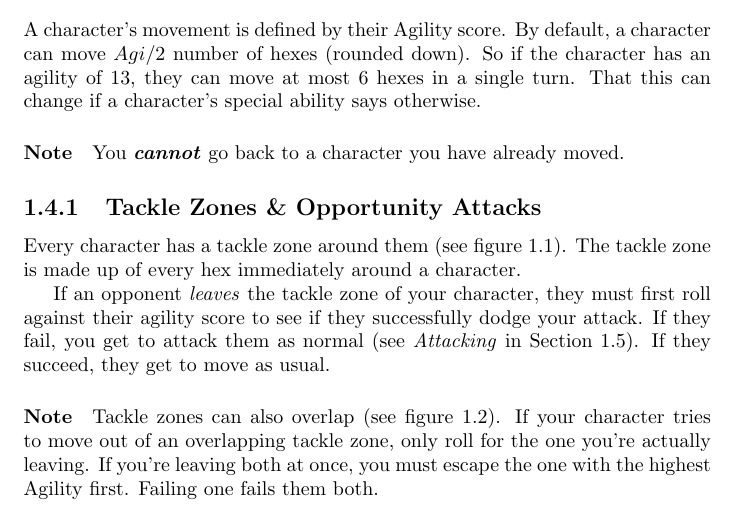
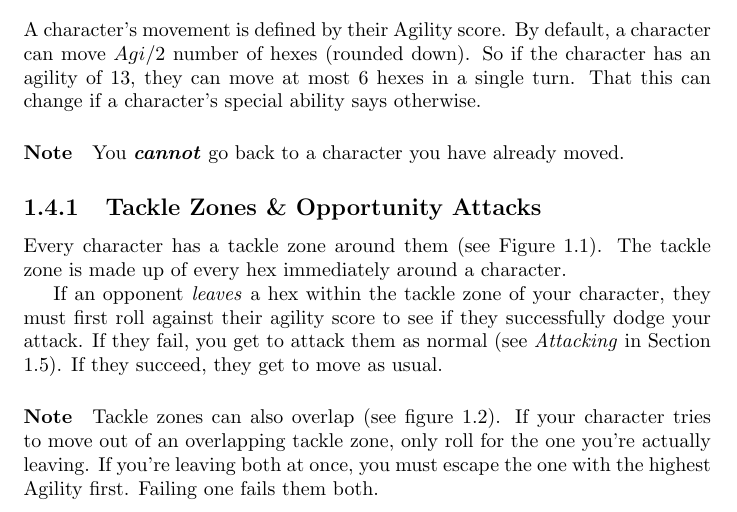
Before and after one commit to WauSoft/GalaxyLeague, a LaTeX document (main.tex, which reads the-game/moving.tex): part of page 8 of 21, cut so that both start at the same text. Compiled offline with pdfLaTeX.

Commit message:
change how tackle zones work

```diff
--- a/the-game/moving.tex
+++ b/the-game/moving.tex
@@ -6,10 +6,10 @@ So if the character has an agility of 13, they can move at most 6 hexes in a sin
 \paragraph{Note} You \textit{\textbf{cannot}} go back to a character you have already moved.
 
 \subsection{Tackle Zones \& Opportunity Attacks}
-Every character has a tackle zone around them (see figure \ref{fig:tackle-zone-1}).
+Every character has a tackle zone around them (see Figure~\ref{fig:tackle-zone-1}).
 The tackle zone is made up of every hex immediately around a character.
 
-If an opponent \textit{leaves} the tackle zone of your character, they must first roll against their agility score to see if they successfully dodge your attack.
+If an opponent \textit{leaves} a hex within the tackle zone of your character, they must first roll against their agility score to see if they successfully dodge your attack.
 If they fail, you get to attack them as normal (see \textit{Attacking} in Section \ref{attacking}). If they succeed, they get to move as usual.
 
 \paragraph{Note} Tackle zones can also overlap (see figure \ref{fig:tackle-zone-2}). If your character tries to move out of an overlapping tackle zone, only roll for the one you're actually leaving. If you're leaving both at once, you must escape the one with the highest Agility first. Failing one fails them both.
```
